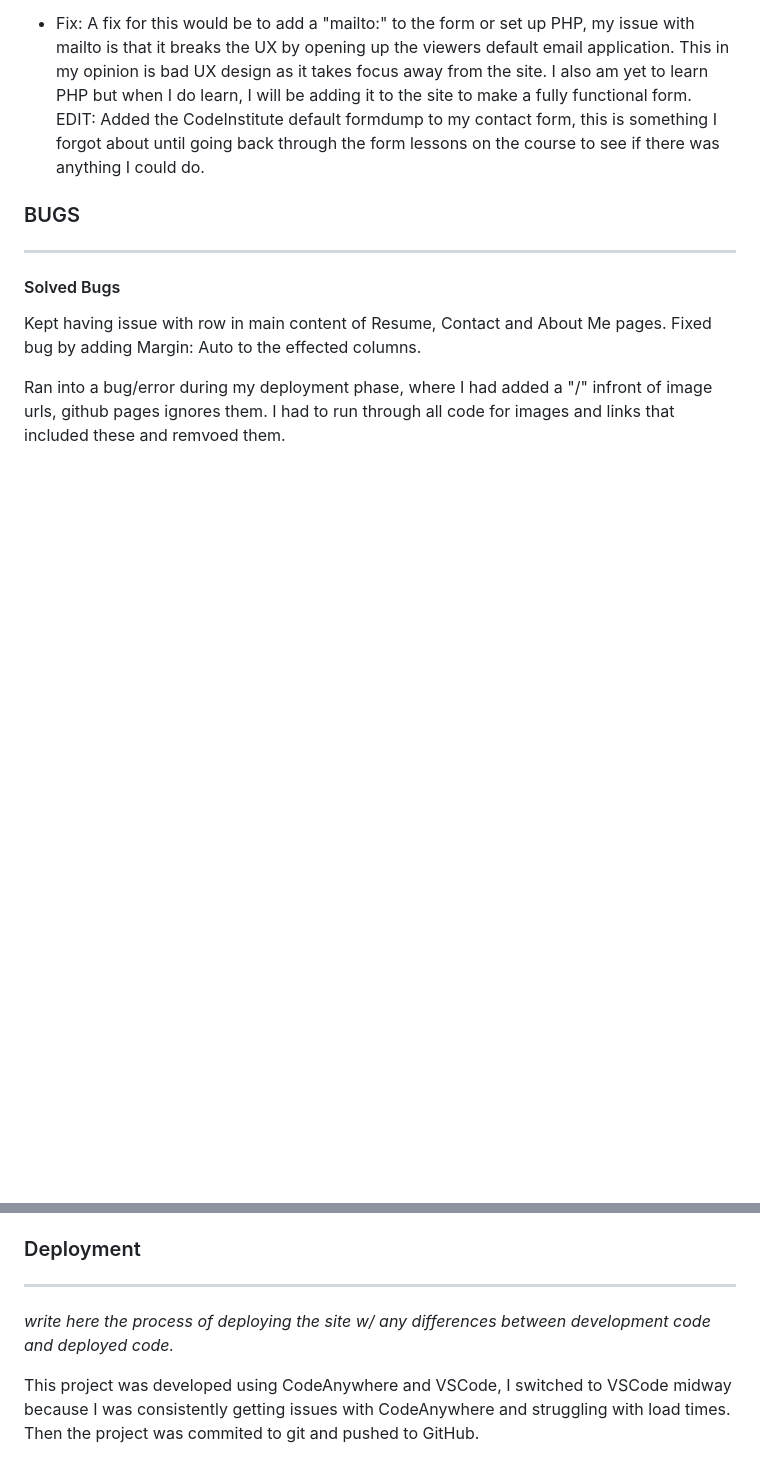
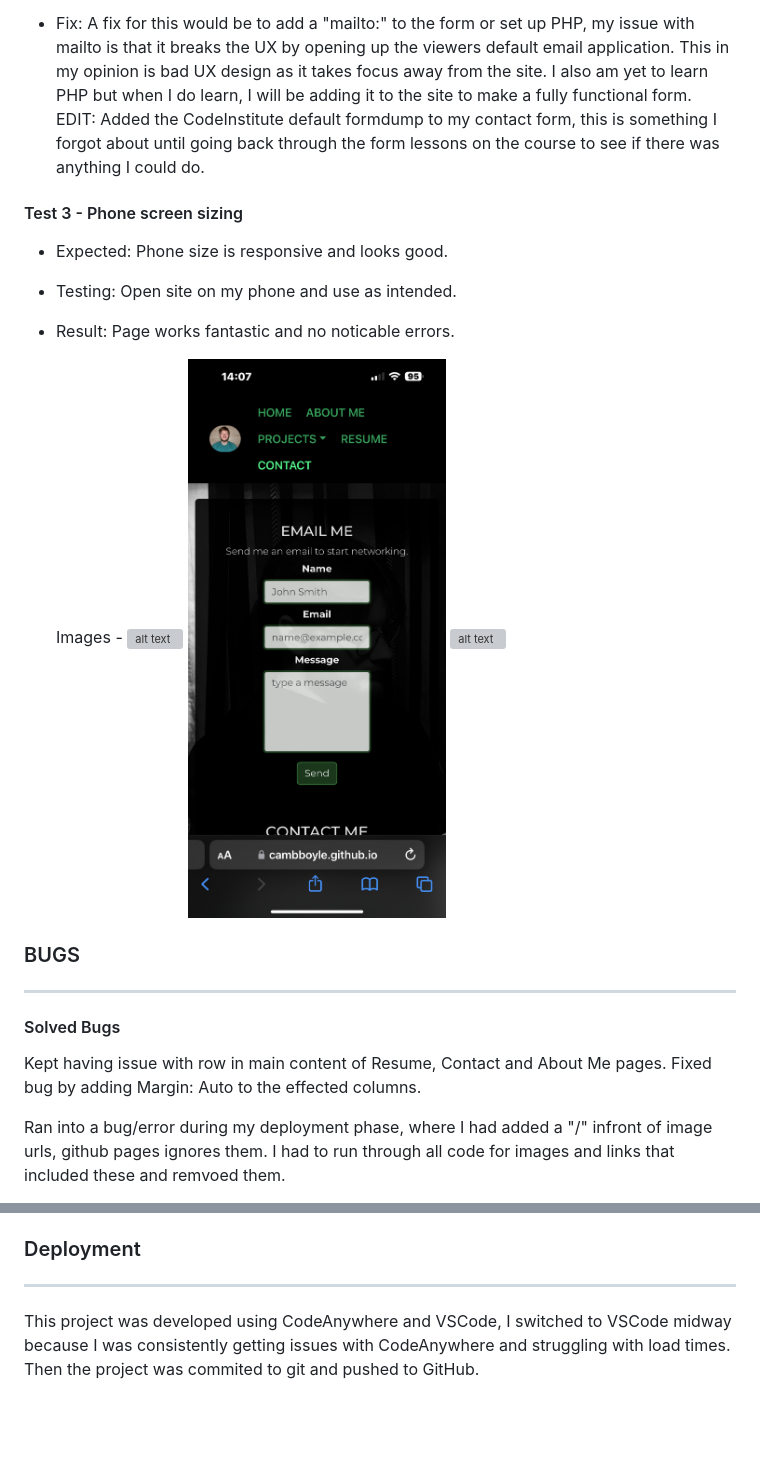
Before and after one commit to cambboyle/PortfolioProject-1, a Markdown page: README.md, 2 parts joined by grey strips. GitHub-like rendering; blank space fills up the shorter version; grey boxes are pictures that could not be loaded.

Commit message:
Updated README.md
added Mobile images

```diff
--- a/README.md
+++ b/README.md
@@ -182,6 +182,22 @@ Project 1 Page
     A fix for this would be to add a "mailto:" to the form or set up PHP, my issue with mailto is that it breaks the UX by opening up the viewers default email application. This in my opinion is bad UX design as it takes focus away from the site. I also am yet to learn PHP but when I do learn, I will be adding it to the site to make a fully functional form.
   EDIT: Added the CodeInstitute default formdump to my contact form, this is something I forgot about until going back through the form lessons on the course to see if there was anything I could do.
 
+#### Test 3 - Phone screen sizing
+
+- Expected:
+    Phone size is responsive and looks good.
+
+- Testing:
+    Open site on my phone and use as intended.
+
+- Result:
+    Page works fantastic and no noticable errors.
+
+    Images -
+      ![alt text](https://github.com/cambboyle/PortfolioProject-1/blob/main/assets/images/readme%20images/MobileHome.jpg "Home page on Mobile")
+      ![alt text](https://github.com/cambboyle/PortfolioProject-1/blob/main/assets/images/readme%20images/MobileContact.jpg "Contact page on Mobile")
+      ![alt text](https://github.com/cambboyle/PortfolioProject-1/blob/main/assets/images/readme%20images/MobileProjects.jpg "Projects page on Mobile")
+
 ### BUGS
 
 ----
@@ -198,8 +214,6 @@ Contact Form would refresh page and not send email. I fixed this by adding `acti
 ### Deployment
 
 ----
-
-*write here the process of deploying the site w/ any differences between development code and deployed code.*
 
 This project was developed using CodeAnywhere and VSCode, I switched to VSCode midway because I was consistently getting issues with CodeAnywhere and struggling with load times. Then the project was commited to git and pushed to GitHub.
 
```
